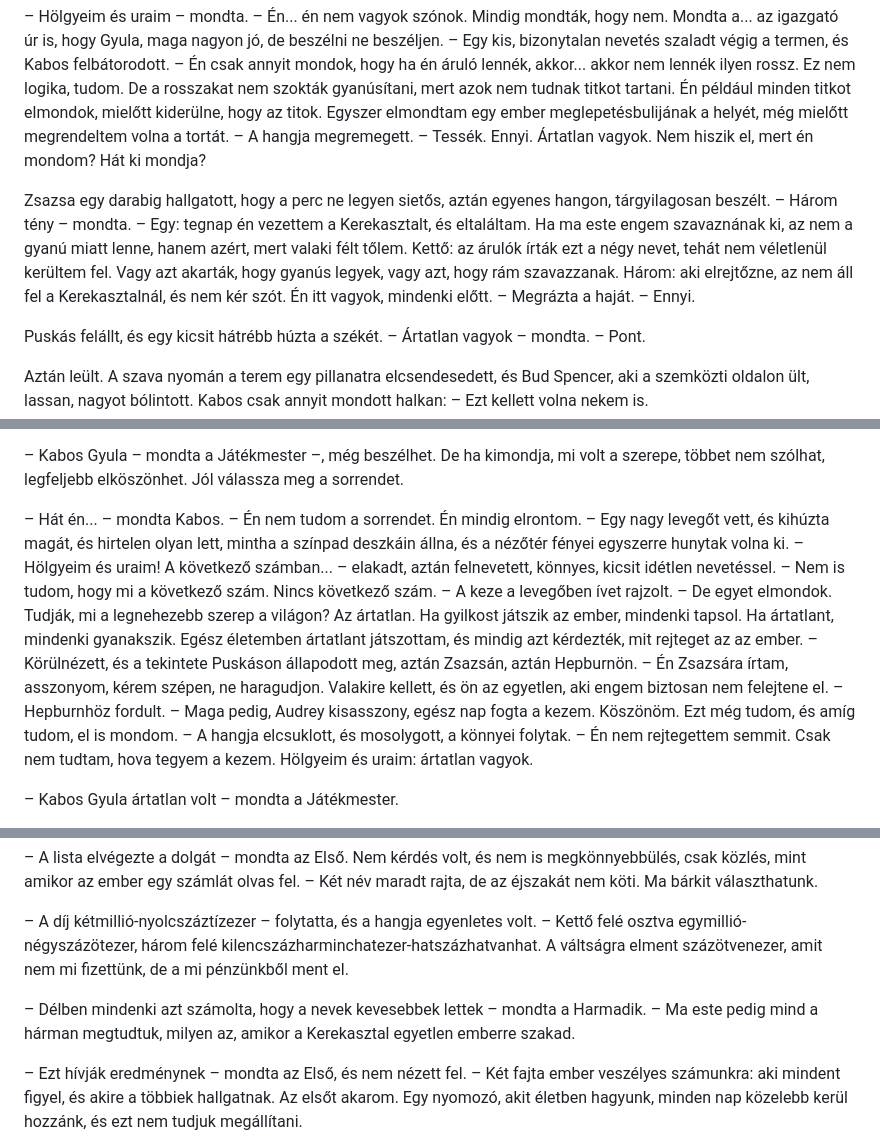
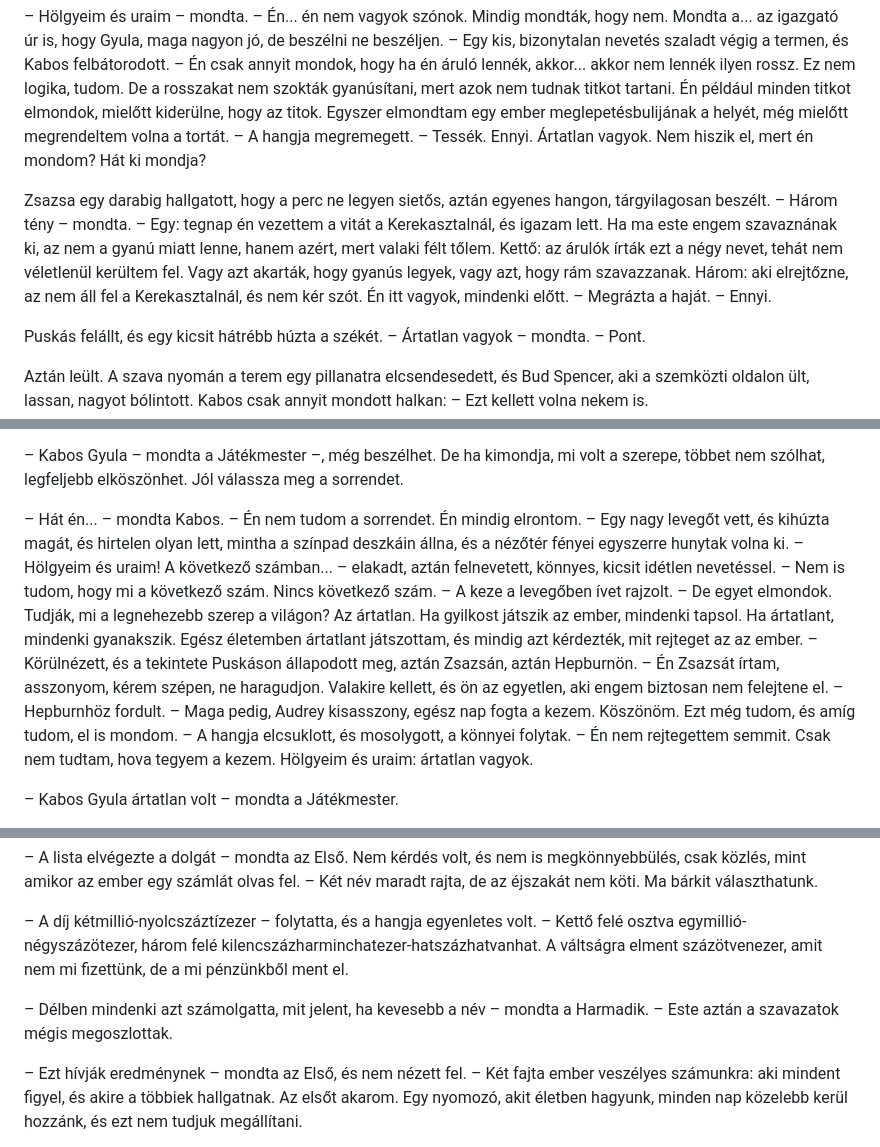
Before and after one commit to Tepsi/Traitors, a Markdown page: fejezetek/07-a-halallista.md, 3 parts joined by grey strips. GitHub-like rendering.

```diff
--- a/fejezetek/07-a-halallista.md
+++ b/fejezetek/07-a-halallista.md
@@ -276,7 +278,7 @@ Kabos állt fel elsőnek. A székét nem tolta hátra, hanem úgy emelte fel, mi
 
 – Hölgyeim és uraim – mondta. – Én... én nem vagyok szónok. Mindig mondták, hogy nem. Mondta a... az igazgató úr is, hogy Gyula, maga nagyon jó, de beszélni ne beszéljen. – Egy kis, bizonytalan nevetés szaladt végig a termen, és Kabos felbátorodott. – Én csak annyit mondok, hogy ha én áruló lennék, akkor... akkor nem lennék ilyen rossz. Ez nem logika, tudom. De a rosszakat nem szokták gyanúsítani, mert azok nem tudnak titkot tartani. Én például minden titkot elmondok, mielőtt kiderülne, hogy az titok. Egyszer elmondtam egy ember meglepetésbulijának a helyét, még mielőtt megrendeltem volna a tortát. – A hangja megremegett. – Tessék. Ennyi. Ártatlan vagyok. Nem hiszik el, mert én mondom? Hát ki mondja?
 
-Zsazsa egy darabig hallgatott, hogy a perc ne legyen sietős, aztán egyenes hangon, tárgyilagosan beszélt. – Három tény – mondta. – Egy: tegnap én vezettem a Kerekasztalt, és eltaláltam. Ha ma este engem szavaznának ki, az nem a gyanú miatt lenne, hanem azért, mert valaki félt tőlem. Kettő: az árulók írták ezt a négy nevet, tehát nem véletlenül kerültem fel. Vagy azt akarták, hogy gyanús legyek, vagy azt, hogy rám szavazzanak. Három: aki elrejtőzne, az nem áll fel a Kerekasztalnál, és nem kér szót. Én itt vagyok, mindenki előtt. – Megrázta a haját. – Ennyi.
+Zsazsa egy darabig hallgatott, hogy a perc ne legyen sietős, aztán egyenes hangon, tárgyilagosan beszélt. – Három tény – mondta. – Egy: tegnap én vezettem a vitát a Kerekasztalnál, és igazam lett. Ha ma este engem szavaznának ki, az nem a gyanú miatt lenne, hanem azért, mert valaki félt tőlem. Kettő: az árulók írták ezt a négy nevet, tehát nem véletlenül kerültem fel. Vagy azt akarták, hogy gyanús legyek, vagy azt, hogy rám szavazzanak. Három: aki elrejtőzne, az nem áll fel a Kerekasztalnál, és nem kér szót. Én itt vagyok, mindenki előtt. – Megrázta a haját. – Ennyi.
 
 Puskás felállt, és egy kicsit hátrébb húzta a székét. – Ártatlan vagyok – mondta. – Pont.
 
@@ -316,7 +318,7 @@ Kabos felállt. A térde meginogott, de Puskás kinyújtotta a kezét, és megta
 
 – Kabos Gyula – mondta a Játékmester –, még beszélhet. De ha kimondja, mi volt a szerepe, többet nem szólhat, legfeljebb elköszönhet. Jól válassza meg a sorrendet.
 
-– Hát én... – mondta Kabos. – Én nem tudom a sorrendet. Én mindig elrontom. – Egy nagy levegőt vett, és kihúzta magát, és hirtelen olyan lett, mintha a színpad deszkáin állna, és a nézőtér fényei egyszerre hunytak volna ki. – Hölgyeim és uraim! A következő számban... – elakadt, aztán felnevetett, könnyes, kicsit idétlen nevetéssel. – Nem is tudom, hogy mi a következő szám. Nincs következő szám. – A keze a levegőben ívet rajzolt. – De egyet elmondok. Tudják, mi a legnehezebb szerep a világon? Az ártatlan. Ha gyilkost játszik az ember, mindenki tapsol. Ha ártatlant, mindenki gyanakszik. Egész életemben ártatlant játszottam, és mindig azt kérdezték, mit rejteget az az ember. – Körülnézett, és a tekintete Puskáson állapodott meg, aztán Zsazsán, aztán Hepburnön. – Én Zsazsára írtam, asszonyom, kérem szépen, ne haragudjon. Valakire kellett, és ön az egyetlen, aki engem biztosan nem felejtene el. – Hepburnhöz fordult. – Maga pedig, Audrey kisasszony, egész nap fogta a kezem. Köszönöm. Ezt még tudom, és amíg tudom, el is mondom. – A hangja elcsuklott, és mosolygott, a könnyei folytak. – Én nem rejtegettem semmit. Csak nem tudtam, hova tegyem a kezem. Hölgyeim és uraim: ártatlan vagyok.
+– Hát én... – mondta Kabos. – Én nem tudom a sorrendet. Én mindig elrontom. – Egy nagy levegőt vett, és kihúzta magát, és hirtelen olyan lett, mintha a színpad deszkáin állna, és a nézőtér fényei egyszerre hunytak volna ki. – Hölgyeim és uraim! A következő számban... – elakadt, aztán felnevetett, könnyes, kicsit idétlen nevetéssel. – Nem is tudom, hogy mi a következő szám. Nincs következő szám. – A keze a levegőben ívet rajzolt. – De egyet elmondok. Tudják, mi a legnehezebb szerep a világon? Az ártatlan. Ha gyilkost játszik az ember, mindenki tapsol. Ha ártatlant, mindenki gyanakszik. Egész életemben ártatlant játszottam, és mindig azt kérdezték, mit rejteget az az ember. – Körülnézett, és a tekintete Puskáson állapodott meg, aztán Zsazsán, aztán Hepburnön. – Én Zsazsát írtam, asszonyom, kérem szépen, ne haragudjon. Valakire kellett, és ön az egyetlen, aki engem biztosan nem felejtene el. – Hepburnhöz fordult. – Maga pedig, Audrey kisasszony, egész nap fogta a kezem. Köszönöm. Ezt még tudom, és amíg tudom, el is mondom. – A hangja elcsuklott, és mosolygott, a könnyei folytak. – Én nem rejtegettem semmit. Csak nem tudtam, hova tegyem a kezem. Hölgyeim és uraim: ártatlan vagyok.
 
 – Kabos Gyula ártatlan volt – mondta a Játékmester.
 
@@ -358,7 +360,7 @@ Callas Mercuryre nézett, aztán lassan, szinte hallhatatlanul, annyit mondott n
 
 – A díj kétmillió-nyolcszáztízezer – folytatta, és a hangja egyenletes volt. – Kettő felé osztva egymillió-négyszázötezer, három felé kilencszázharminchatezer-hatszázhatvanhat. A váltságra elment százötvenezer, amit nem mi fizettünk, de a mi pénzünkből ment el.
 
-– Délben mindenki azt számolta, hogy a nevek kevesebbek lettek – mondta a Harmadik. – Ma este pedig mind a hárman megtudtuk, milyen az, amikor a Kerekasztal egyetlen emberre szakad.
+– Délben mindenki azt számolgatta, mit jelent, ha kevesebb a név – mondta a Harmadik. – Este aztán a szavazatok mégis megoszlottak.
 
 – Ezt hívják eredménynek – mondta az Első, és nem nézett fel. – Két fajta ember veszélyes számunkra: aki mindent figyel, és akire a többiek hallgatnak. Az elsőt akarom. Egy nyomozó, akit életben hagyunk, minden nap közelebb kerül hozzánk, és ezt nem tudjuk megállítani.
 
```
Also changed, not shown: other parts of fejezetek/07-a-halallista.md (+9 -7 lines).
